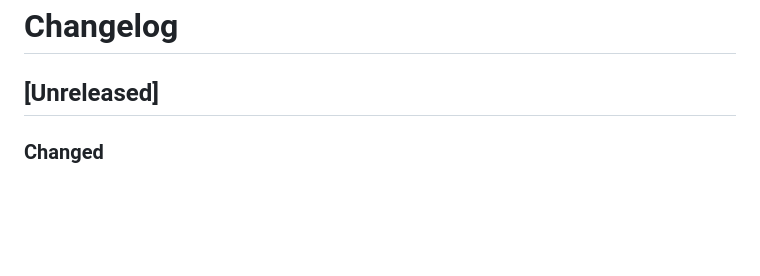
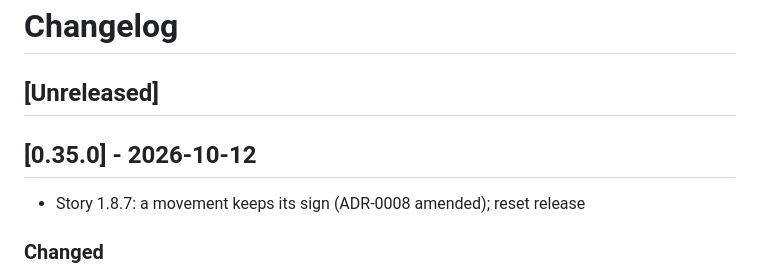
Before and after one commit to drummonds/gobank, a Markdown page: CHANGELOG.md, the part around the change. Drawn GitHub-style; blank space fills up the shorter version.

Commit message:
Update CHANGELOG for v0.35.0

```diff
--- a/CHANGELOG.md
+++ b/CHANGELOG.md
@@ -1,6 +1,10 @@
 # Changelog
 
 ## [Unreleased]
+
+## [0.35.0] - 2026-10-12
+
+ - Story 1.8.7: a movement keeps its sign (ADR-0008 amended); reset release
 
 ### Changed
 - Story 1.8.7, ADR-0008 amended: a movement is a signed amount m from
```
